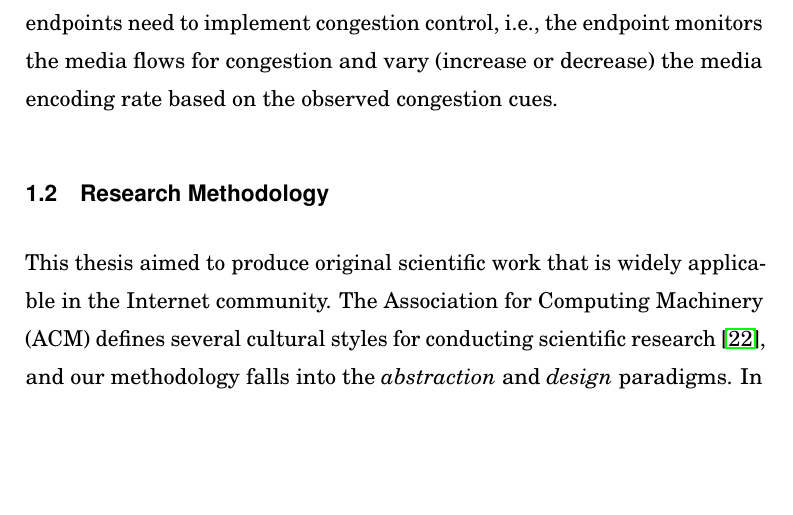
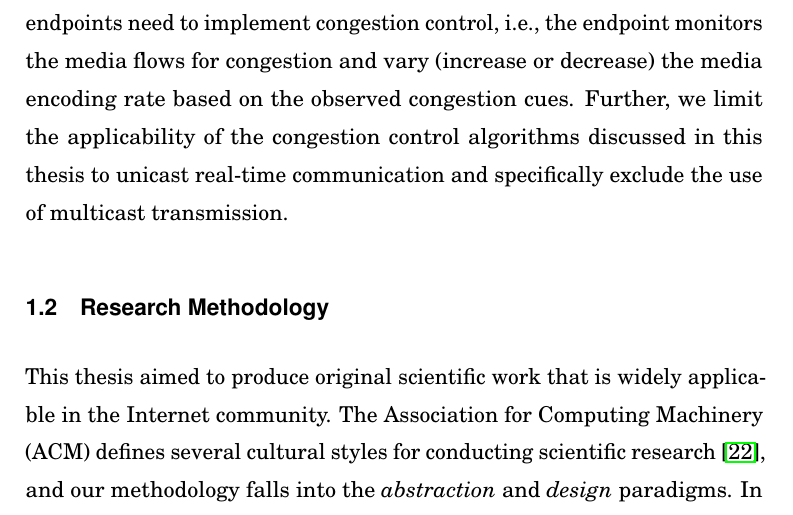
Before and after one commit to vr000m/PhD-thesis, a LaTeX thesis (dissertation.tex, which reads chapters/_1intro.tex): part of page 30 of 137, cut so that both start at the same text, the shorter picture padded with empty space. Compiled offline with pdfLaTeX.

Commit message:
updated based on Carsten's comment on multicast
@protocols-comnet, Joerg  would this be sufficient?

```diff
--- a/chapters/_1intro.tex
+++ b/chapters/_1intro.tex
@@ -193,7 +193,10 @@ congestion control anyway if there is insufficient capacity in the
 service-level agreement for a specific traffic class. Consequently, the multimedia
 endpoints need to implement congestion control, i.e., the endpoint monitors
 the media flows for congestion and vary (increase or decrease) the media
-encoding rate based on the observed congestion cues.
+encoding rate based on the observed congestion cues. Further, we limit the
+applicability of the congestion control algorithms discussed in this thesis to
+unicast real-time communication and specifically exclude the use of multicast
+transmission.
 
 % Further, we assume that the presence of DSCP markings will make the
 % performance of our algorithms better.
```
